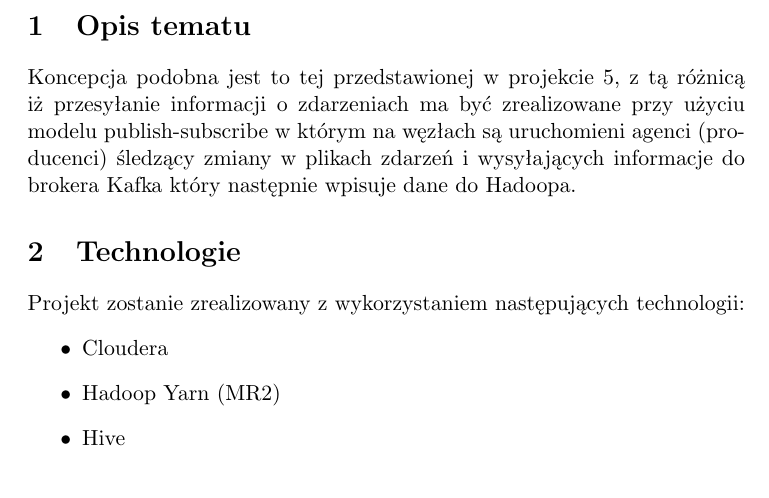
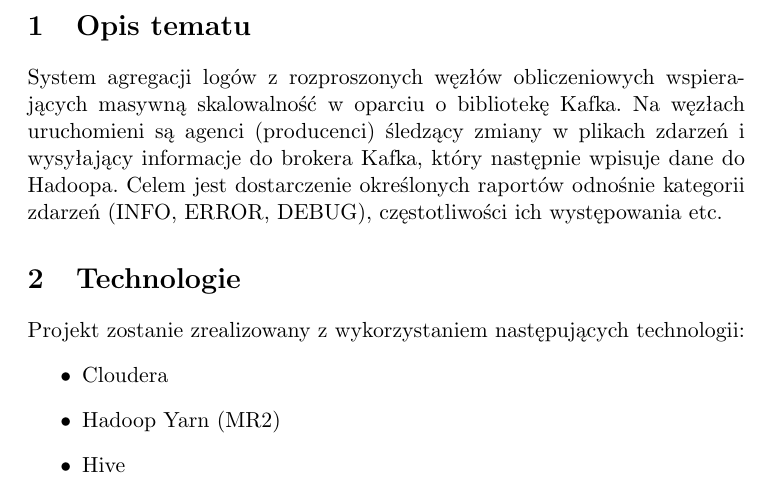
Before and after one commit to bartekbp/IOSR, a LaTeX document (Documentation/documentation.tex): part of page 2 of 2, cut so that both start at the same text. Compiled offline with pdfLaTeX.

Commit message:
Updated project description.

```diff
--- a/Documentation/documentation.tex
+++ b/Documentation/documentation.tex
@@ -39,7 +39,7 @@
 \end{titlepage}
 
 \section{Opis tematu}
-    Koncepcja podobna jest to tej przedstawionej w projekcie 5, z tą różnicą iż przesyłanie informacji o zdarzeniach ma być zrealizowane przy użyciu modelu publish-subscribe w którym na węzłach są uruchomieni agenci (producenci) śledzący zmiany w plikach zdarzeń i wysyłających informacje do brokera Kafka który następnie wpisuje dane do Hadoopa.
+    System agregacji logów z rozproszonych węzłów obliczeniowych wspierających masywną skalowalność w oparciu o bibliotekę Kafka. Na węzłach uruchomieni są agenci (producenci) śledzący zmiany w plikach zdarzeń i wysyłający informacje do brokera Kafka, który następnie wpisuje dane do Hadoopa. Celem jest dostarczenie określonych raportów odnośnie kategorii zdarzeń (INFO, ERROR, DEBUG), częstotliwości ich występowania etc.
 
 \section{Technologie}
     Projekt zostanie zrealizowany z wykorzystaniem następujących technologii:
```
Also changed, not shown: Documentation/documentation.pdf.
